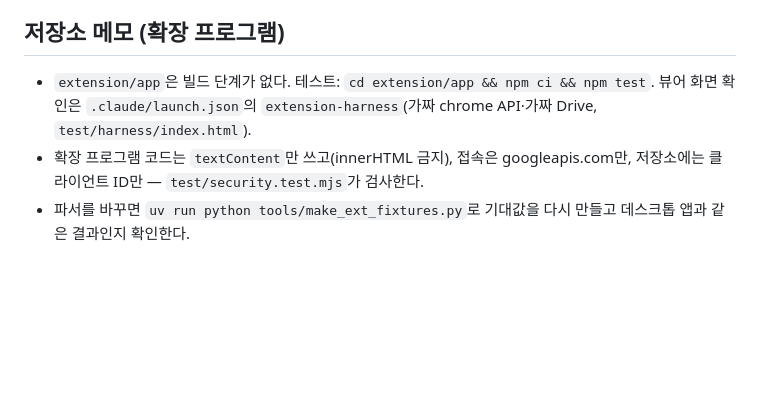
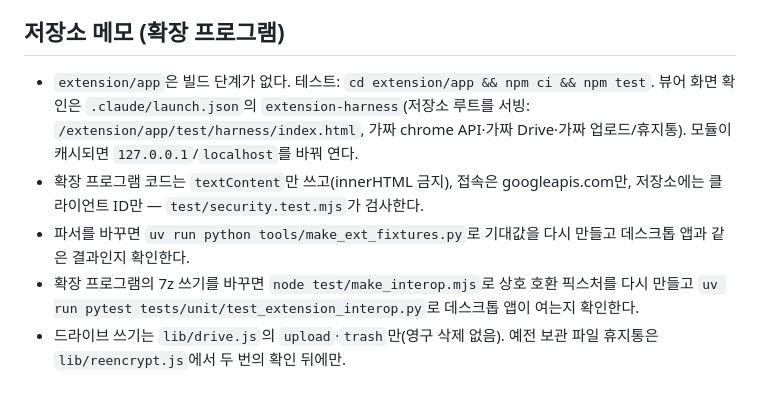
Before and after one commit to janghwansangai/drive-privacy-guardian, a Markdown page: CLAUDE.md, the part around the change. Drawn GitHub-style; blank space fills up the shorter version.

Commit message:
CLAUDE.md: extension E3 notes
Co-Authored-By: Claude Opus 5.5 <noreply@anthropic.com>

```diff
--- a/CLAUDE.md
+++ b/CLAUDE.md
@@ -66,6 +66,8 @@
 - 워크플로의 액션은 전체 커밋 SHA로만 고정한다. 릴리스는 초안으로 만들어 사람이 공개한다.
 
 ## 저장소 메모 (확장 프로그램)
-- `extension/app`은 빌드 단계가 없다. 테스트: `cd extension/app && npm ci && npm test`. 뷰어 화면 확인은 `.claude/launch.json`의 `extension-harness`(가짜 chrome API·가짜 Drive, `test/harness/index.html`).
+- `extension/app`은 빌드 단계가 없다. 테스트: `cd extension/app && npm ci && npm test`. 뷰어 화면 확인은 `.claude/launch.json`의 `extension-harness`(저장소 루트를 서빙: `/extension/app/test/harness/index.html`, 가짜 chrome API·가짜 Drive·가짜 업로드/휴지통). 모듈이 캐시되면 `127.0.0.1`/`localhost`를 바꿔 연다.
 - 확장 프로그램 코드는 `textContent`만 쓰고(innerHTML 금지), 접속은 googleapis.com만, 저장소에는 클라이언트 ID만 — `test/security.test.mjs`가 검사한다.
 - 파서를 바꾸면 `uv run python tools/make_ext_fixtures.py`로 기대값을 다시 만들고 데스크톱 앱과 같은 결과인지 확인한다.
+- 확장 프로그램의 7z 쓰기를 바꾸면 `node test/make_interop.mjs`로 상호 호환 픽스처를 다시 만들고 `uv run pytest tests/unit/test_extension_interop.py`로 데스크톱 앱이 여는지 확인한다.
+- 드라이브 쓰기는 `lib/drive.js`의 `upload`·`trash`만(영구 삭제 없음). 예전 보관 파일 휴지통은 `lib/reencrypt.js`에서 두 번의 확인 뒤에만.
```
